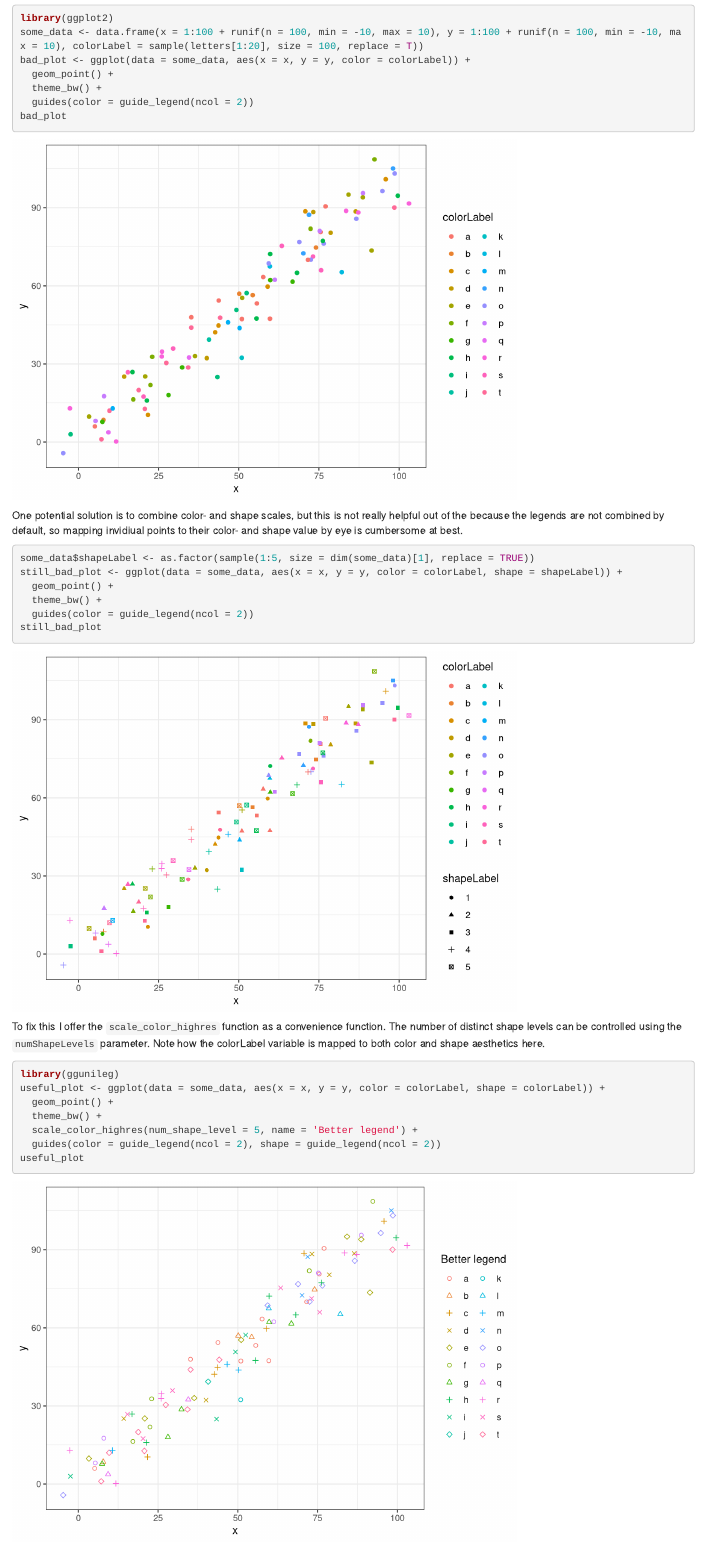
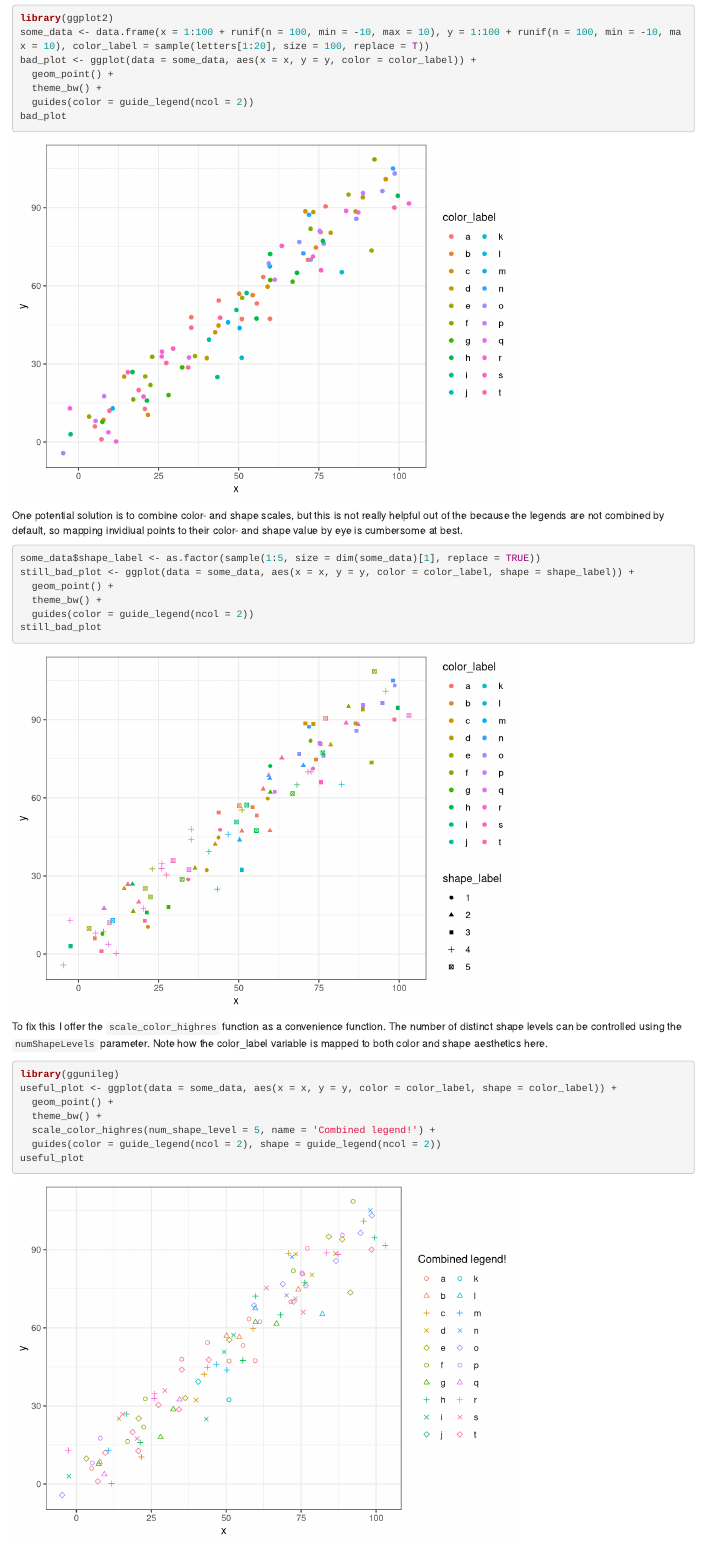
Before and after one commit to karchern/ggunileg, an R Markdown document (generateREADME.rmd): the page in a window 1100 px wide, from 110 px down. Rendered offline with R 4.5, knitr and Pandoc, with nearby package versions; code that draws random numbers runs with fixed seeds of ours.

Commit message:
Small improvements to readme

````diff
--- a/generateREADME.rmd
+++ b/generateREADME.rmd
@@ -4,8 +4,8 @@ I often face the problem of wanting to visually distinguish data with dozens of
 
 ```{r}
 library(ggplot2)
-some_data <- data.frame(x = 1:100 + runif(n = 100, min = -10, max = 10), y = 1:100 + runif(n = 100, min = -10, max = 10), colorLabel = sample(letters[1:20], size = 100, replace = T))
-bad_plot <- ggplot(data = some_data, aes(x = x, y = y, color = colorLabel)) +
+some_data <- data.frame(x = 1:100 + runif(n = 100, min = -10, max = 10), y = 1:100 + runif(n = 100, min = -10, max = 10), color_label = sample(letters[1:20], size = 100, replace = T))
+bad_plot <- ggplot(data = some_data, aes(x = x, y = y, color = color_label)) +
   geom_point() +
   theme_bw() +
   guides(color = guide_legend(ncol = 2))
@@ -15,22 +15,22 @@ bad_plot
 One potential solution is to combine color- and shape scales, but this is not really helpful out of the because the legends are not combined by default, so mapping invidiual points to their color- and shape value by eye is cumbersome at best.
 
 ```{r}
-some_data$shapeLabel <- as.factor(sample(1:5, size = dim(some_data)[1], replace = TRUE))
-still_bad_plot <- ggplot(data = some_data, aes(x = x, y = y, color = colorLabel, shape = shapeLabel)) +
+some_data$shape_label <- as.factor(sample(1:5, size = dim(some_data)[1], replace = TRUE))
+still_bad_plot <- ggplot(data = some_data, aes(x = x, y = y, color = color_label, shape = shape_label)) +
   geom_point() +
   theme_bw() +
   guides(color = guide_legend(ncol = 2))
 still_bad_plot
 ```
 
-To fix this I offer the `scale_color_highres` function as a convenience function. The number of distinct shape levels can be controlled using the `numShapeLevels` parameter. Note how the colorLabel variable is mapped to both color and shape aesthetics here.
+To fix this I offer the `scale_color_highres` function as a convenience function. The number of distinct shape levels can be controlled using the `numShapeLevels` parameter. Note how the color_label variable is mapped to both color and shape aesthetics here.
 
 ```{r}
 library(ggunileg)
-useful_plot <- ggplot(data = some_data, aes(x = x, y = y, color = colorLabel, shape = colorLabel)) +
+useful_plot <- ggplot(data = some_data, aes(x = x, y = y, color = color_label, shape = color_label)) +
   geom_point() +
   theme_bw() +
-  scale_color_highres(num_shape_level = 5, name = 'Better legend') +
+  scale_color_highres(num_shape_level = 5, name = 'Combined legend!') +
   guides(color = guide_legend(ncol = 2), shape = guide_legend(ncol = 2))
 useful_plot
 ```
````
Also changed, not shown: README.html, README.md, README_files/figure-gfm/unnamed-chunk-1-1.png, README_files/figure-gfm/unnamed-chunk-2-1.png, README_files/figure-gfm/unnamed-chunk-3-1.png.
